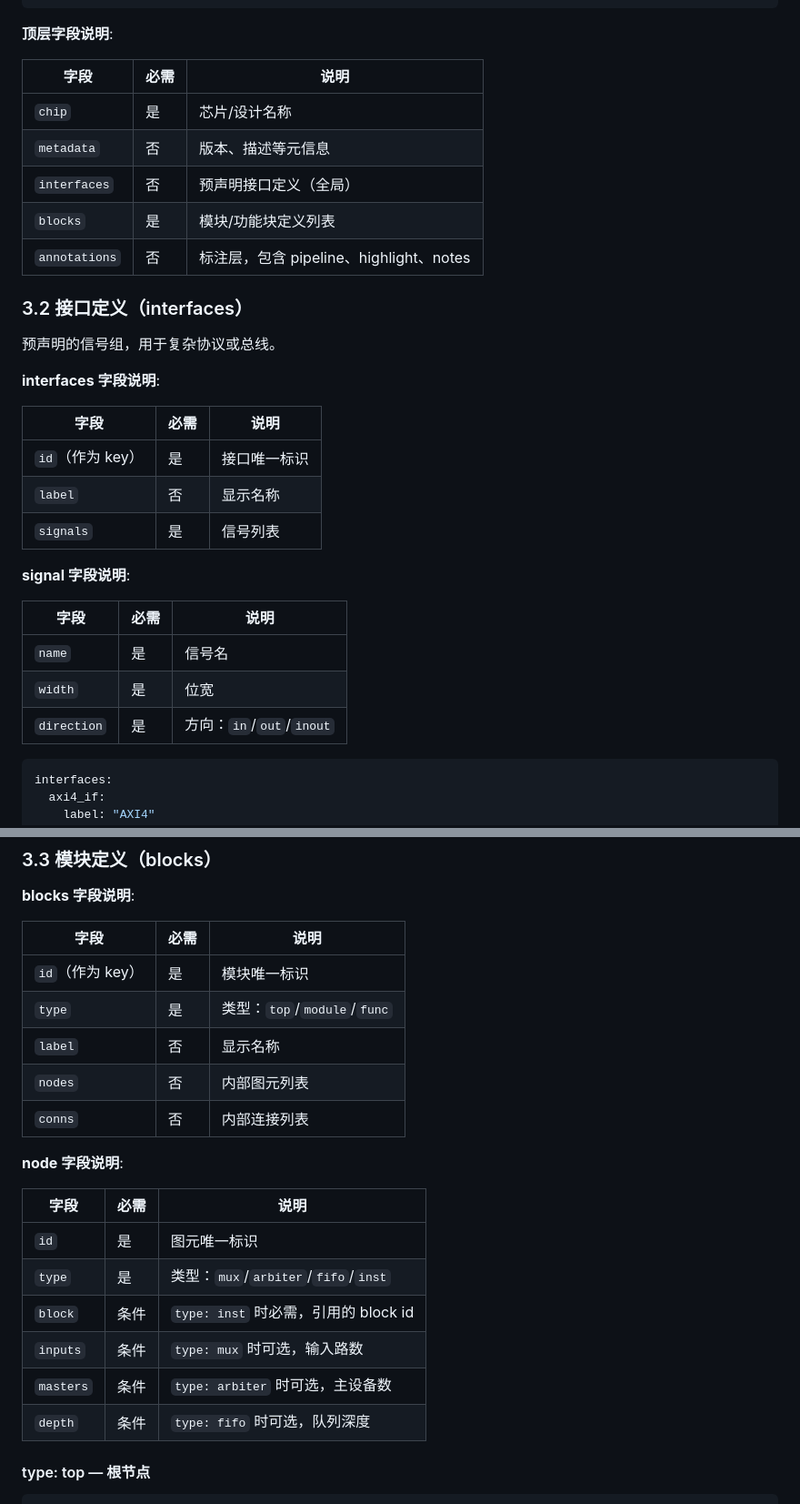
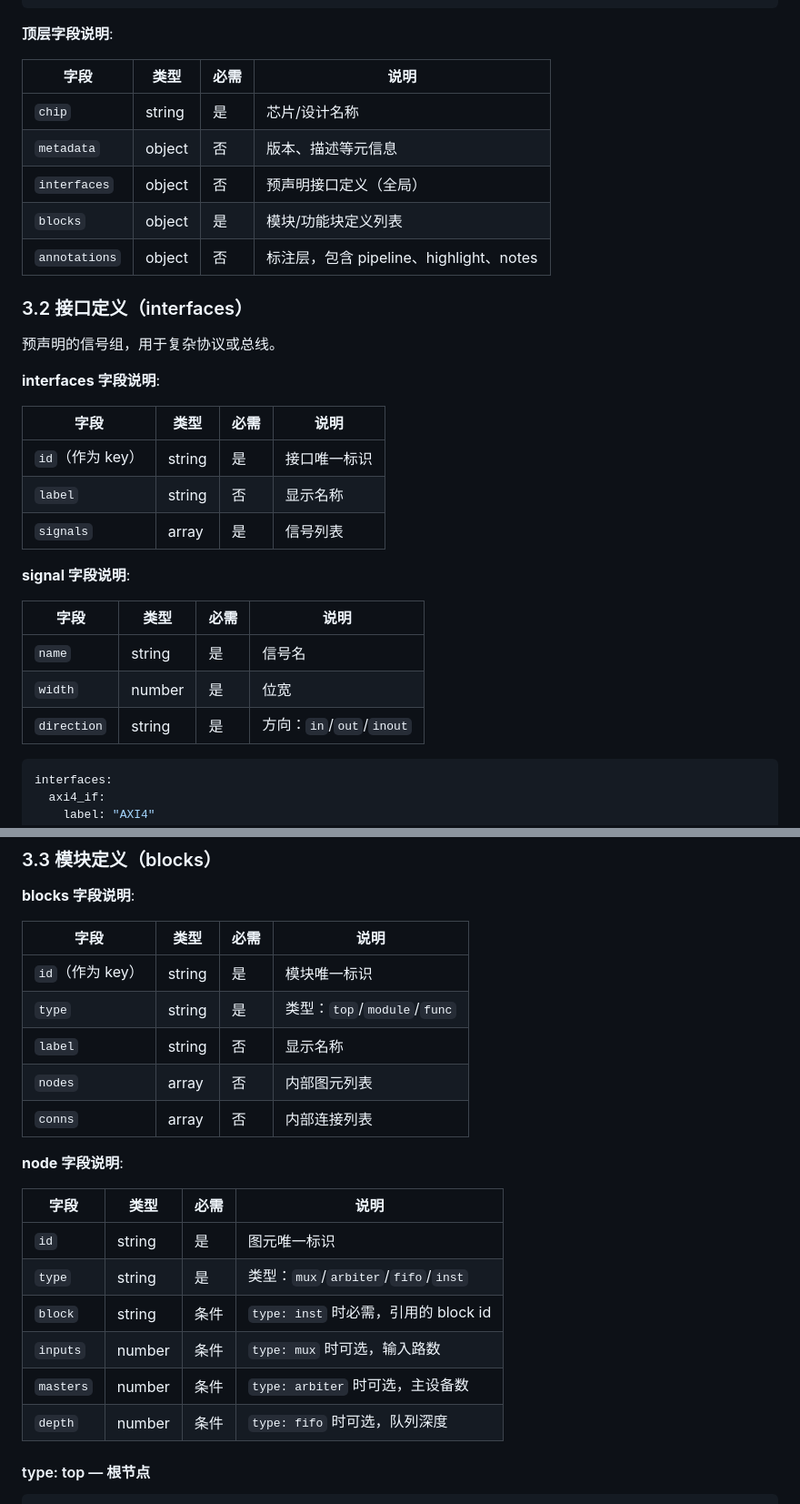
Before and after one commit to invisiblewei/uuarchml, a Markdown page: docs/DESIGN.md, 2 parts joined by grey strips. Shown at 91% size. Rendered like a GitHub page.

Commit message:
docs: add type column to all field description tables in DESIGN.md

````diff
--- a/docs/DESIGN.md
+++ b/docs/DESIGN.md
@@ -119,13 +119,13 @@ annotations:
 
 **顶层字段说明**:
 
-| 字段 | 必需 | 说明 |
-|------|------|------|
-| `chip` | 是 | 芯片/设计名称 |
-| `metadata` | 否 | 版本、描述等元信息 |
-| `interfaces` | 否 | 预声明接口定义（全局） |
-| `blocks` | 是 | 模块/功能块定义列表 |
-| `annotations` | 否 | 标注层，包含 pipeline、highlight、notes |
+| 字段 | 类型 | 必需 | 说明 |
+|------|------|------|------|
+| `chip` | string | 是 | 芯片/设计名称 |
+| `metadata` | object | 否 | 版本、描述等元信息 |
+| `interfaces` | object | 否 | 预声明接口定义（全局） |
+| `blocks` | object | 是 | 模块/功能块定义列表 |
+| `annotations` | object | 否 | 标注层，包含 pipeline、highlight、notes |
 
 ### 3.2 接口定义（interfaces）
 
@@ -133,19 +133,19 @@ annotations:
 
 **interfaces 字段说明**:
 
-| 字段 | 必需 | 说明 |
-|------|------|------|
-| `id`（作为 key） | 是 | 接口唯一标识 |
-| `label` | 否 | 显示名称 |
-| `signals` | 是 | 信号列表 |
+| 字段 | 类型 | 必需 | 说明 |
+|------|------|------|------|
+| `id`（作为 key） | string | 是 | 接口唯一标识 |
+| `label` | string | 否 | 显示名称 |
+| `signals` | array | 是 | 信号列表 |
 
 **signal 字段说明**:
 
-| 字段 | 必需 | 说明 |
-|------|------|------|
-| `name` | 是 | 信号名 |
-| `width` | 是 | 位宽 |
-| `direction` | 是 | 方向：`in`/`out`/`inout` |
+| 字段 | 类型 | 必需 | 说明 |
+|------|------|------|------|
+| `name` | string | 是 | 信号名 |
+| `width` | number | 是 | 位宽 |
+| `direction` | string | 是 | 方向：`in`/`out`/`inout` |
 
 ```yaml
 interfaces:
@@ -167,24 +167,24 @@ interfaces:
 
 **blocks 字段说明**:
 
-| 字段 | 必需 | 说明 |
-|------|------|------|
-| `id`（作为 key） | 是 | 模块唯一标识 |
-| `type` | 是 | 类型：`top`/`module`/`func` |
-| `label` | 否 | 显示名称 |
-| `nodes` | 否 | 内部图元列表 |
-| `conns` | 否 | 内部连接列表 |
+| 字段 | 类型 | 必需 | 说明 |
+|------|------|------|------|
+| `id`（作为 key） | string | 是 | 模块唯一标识 |
+| `type` | string | 是 | 类型：`top`/`module`/`func` |
+| `label` | string | 否 | 显示名称 |
+| `nodes` | array | 否 | 内部图元列表 |
+| `conns` | array | 否 | 内部连接列表 |
 
 **node 字段说明**:
 
-| 字段 | 必需 | 说明 |
-|------|------|------|
-| `id` | 是 | 图元唯一标识 |
-| `type` | 是 | 类型：`mux`/`arbiter`/`fifo`/`inst` |
-| `block` | 条件 | `type: inst` 时必需，引用的 block id |
-| `inputs` | 条件 | `type: mux` 时可选，输入路数 |
-| `masters` | 条件 | `type: arbiter` 时可选，主设备数 |
-| `depth` | 条件 | `type: fifo` 时可选，队列深度 |
+| 字段 | 类型 | 必需 | 说明 |
+|------|------|------|------|
+| `id` | string | 是 | 图元唯一标识 |
+| `type` | string | 是 | 类型：`mux`/`arbiter`/`fifo`/`inst` |
+| `block` | string | 条件 | `type: inst` 时必需，引用的 block id |
+| `inputs` | number | 条件 | `type: mux` 时可选，输入路数 |
+| `masters` | number | 条件 | `type: arbiter` 时可选，主设备数 |
+| `depth` | number | 条件 | `type: fifo` 时可选，队列深度 |
 
 #### type: top — 根节点
 
````
Also changed, not shown: other parts of docs/DESIGN.md (+40 -40 lines).
